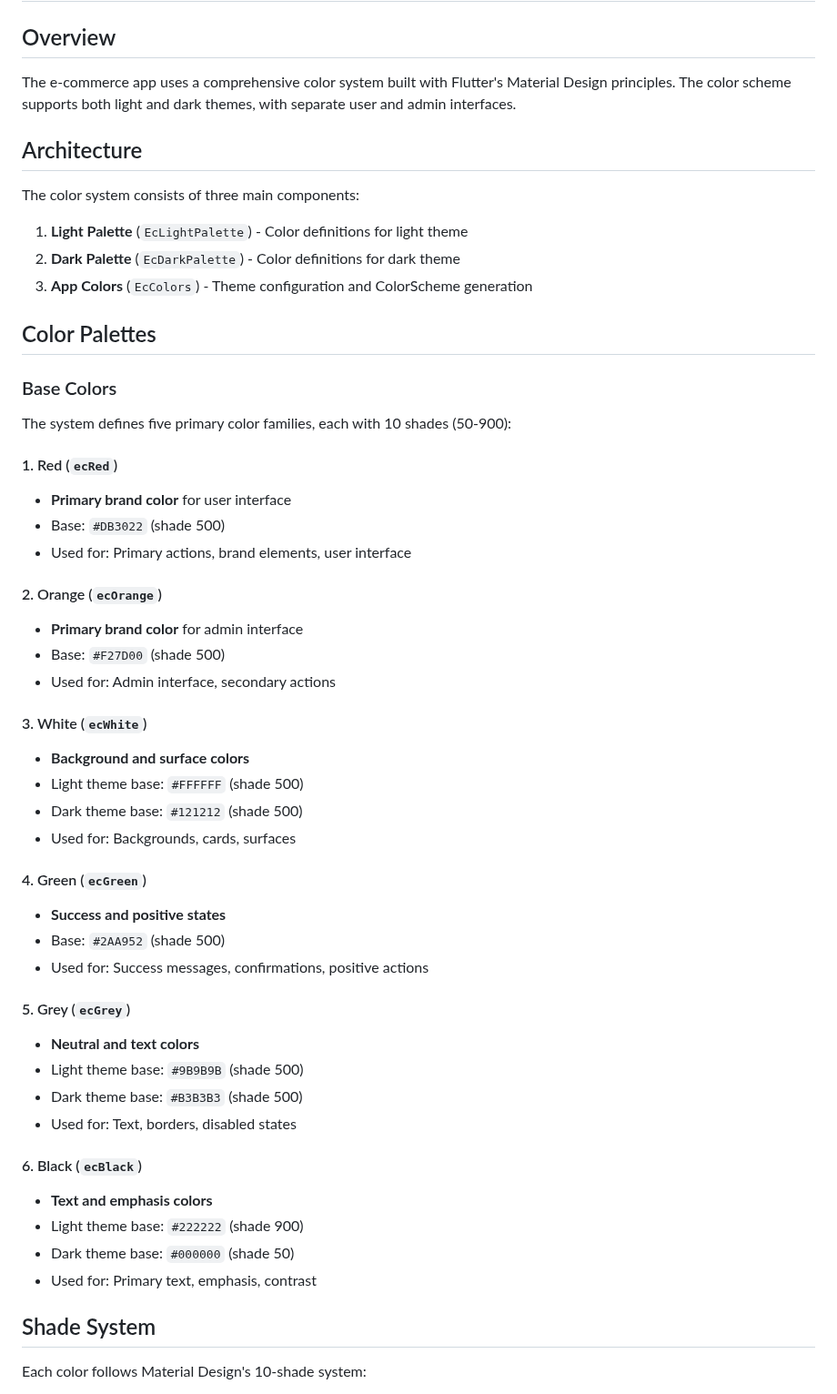
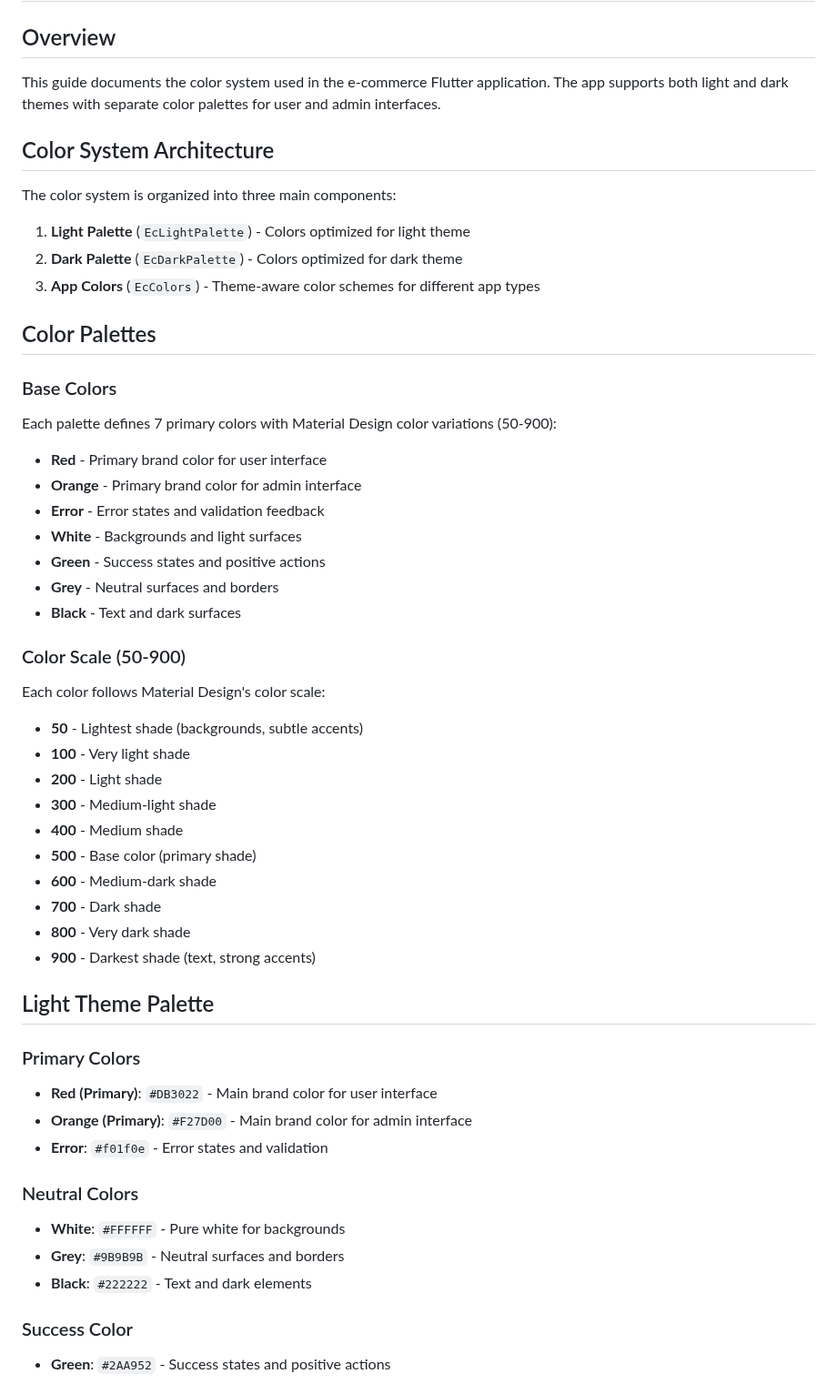
Before and after one commit to kietpham-agilityio/e-commerce, a Markdown page: docs/color_scheme_guide.md, the part around one of its changes. Shown at 91% size. Rendered like a GitHub page.

Commit message:
update document

```diff
--- a/docs/color_scheme_guide.md
+++ b/docs/color_scheme_guide.md
@@ -2,56 +2,57 @@
 
 ## Overview
 
-The e-commerce app uses a comprehensive color system built with Flutter's Material Design principles. The color scheme supports both light and dark themes, with separate user and admin interfaces.
+This guide documents the color system used in the e-commerce Flutter application. The app supports both light and dark themes with separate color palettes for user and admin interfaces.
 
-## Architecture
+## Color System Architecture
 
-The color system consists of three main components:
+The color system is organized into three main components:
 
-1. **Light Palette** (`EcLightPalette`) - Color definitions for light theme
-2. **Dark Palette** (`EcDarkPalette`) - Color definitions for dark theme
-3. **App Colors** (`EcColors`) - Theme configuration and ColorScheme generation
+1. **Light Palette** (`EcLightPalette`) - Colors optimized for light theme
+2. **Dark Palette** (`EcDarkPalette`) - Colors optimized for dark theme
+3. **App Colors** (`EcColors`) - Theme-aware color schemes for different app types
 
 ## Color Palettes
 
 ### Base Colors
 
-The system defines five primary color families, each with 10 shades (50-900):
+Each palette defines 7 primary colors with Material Design color variations (50-900):
 
-#### 1. Red (`ecRed`)
-- **Primary brand color** for user interface
-- Base: `#DB3022` (shade 500)
-- Used for: Primary actions, brand elements, user interface
+- **Red** - Primary brand color for user interface
+- **Orange** - Primary brand color for admin interface
+- **Error** - Error states and validation feedback
+- **White** - Backgrounds and light surfaces
+- **Green** - Success states and positive actions
+- **Grey** - Neutral surfaces and borders
+- **Black** - Text and dark surfaces
 
-#### 2. Orange (`ecOrange`)
-- **Primary brand color** for admin interface
-- Base: `#F27D00` (shade 500)
-- Used for: Admin interface, secondary actions
+### Color Scale (50-900)
 
-#### 3. White (`ecWhite`)
-- **Background and surface colors**
-- Light theme base: `#FFFFFF` (shade 500)
-- Dark theme base: `#121212` (shade 500)
-- Used for: Backgrounds, cards, surfaces
+Each color follows Material Design's color scale:
 
-#### 4. Green (`ecGreen`)
-- **Success and positive states**
-- Base: `#2AA952` (shade 500)
-- Used for: Success messages, confirmations, positive actions
+- **50** - Lightest shade (backgrounds, subtle accents)
+- **100** - Very light shade
+- **200** - Light shade
+- **300** - Medium-light shade
+- **400** - Medium shade
+- **500** - Base color (primary shade)
+- **600** - Medium-dark shade
+- **700** - Dark shade
+- **800** - Very dark shade
+- **900** - Darkest shade (text, strong accents)
 
-#### 5. Grey (`ecGrey`)
-- **Neutral and text colors**
-- Light theme base: `#9B9B9B` (shade 500)
-- Dark theme base: `#B3B3B3` (shade 500)
-- Used for: Text, borders, disabled states
+## Light Theme Palette
 
-#### 6. Black (`ecBlack`)
-- **Text and emphasis colors**
-- Light theme base: `#222222` (shade 900)
-- Dark theme base: `#000000` (shade 50)
-- Used for: Primary text, emphasis, contrast
+### Primary Colors
+- **Red (Primary)**: `#DB3022` - Main brand color for user interface
+- **Orange (Primary)**: `#F27D00` - Main brand color for admin interface
+- **Error**: `#f01f0e` - Error states and validation
 
-## Shade System
+### Neutral Colors
+- **White**: `#FFFFFF` - Pure white for backgrounds
+- **Grey**: `#9B9B9B` - Neutral surfaces and borders
+- **Black**: `#222222` - Text and dark elements
 
-Each color follows Material Design's 10-shade system:
+### Success Color
+- **Green**: `#2AA952` - Success states and positive actions
 
```
Also changed, not shown: other parts of docs/color_scheme_guide.md (+82 -118 lines), docs/ec_theme_guide.md (added, +227 -0 lines).
